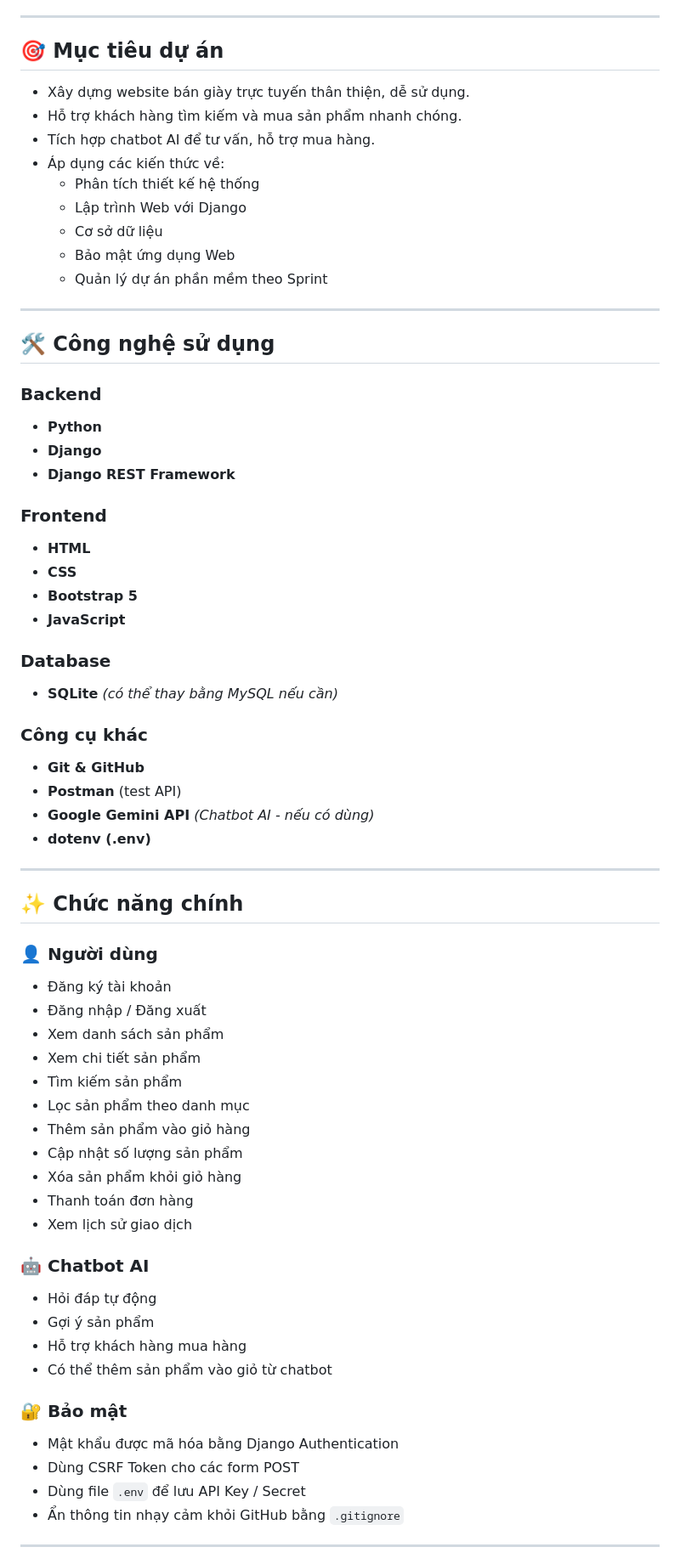
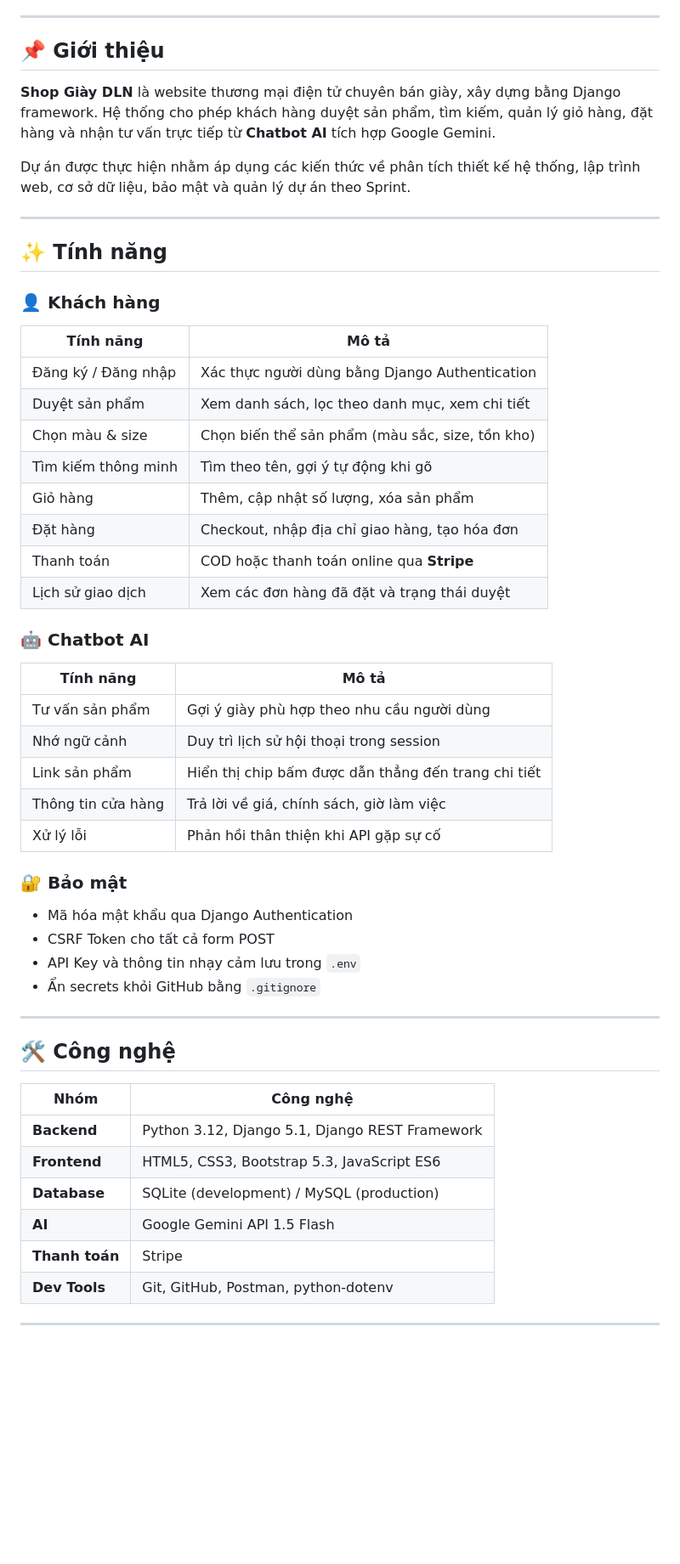
Before and after one commit to HoangDuc2806/DoAnChuyenNganhCongNghePhanMem, a Markdown page: README.md, the part around one of its changes. Shown at 85% size. Drawn GitHub-style; blank space fills up the shorter version.

Commit message:
Revise README with project overview and features
Updated project introduction and features in README.

```diff
--- a/README.md
+++ b/README.md
@@ -6,69 +18,55 @@ Dự án được thực hiện nhằm phục vụ cho **đồ án chuyên ngàn
 
 ---
 
-## 🎯 Mục tiêu dự án
-- Xây dựng website bán giày trực tuyến thân thiện, dễ sử dụng.
-- Hỗ trợ khách hàng tìm kiếm và mua sản phẩm nhanh chóng.
-- Tích hợp chatbot AI để tư vấn, hỗ trợ mua hàng.
-- Áp dụng các kiến thức về:
-  - Phân tích thiết kế hệ thống
-  - Lập trình Web với Django
-  - Cơ sở dữ liệu
-  - Bảo mật ứng dụng Web
-  - Quản lý dự án phần mềm theo Sprint
+## 📌 Giới thiệu
+
+**Shop Giày DLN** là website thương mại điện tử chuyên bán giày, xây dựng bằng Django framework. Hệ thống cho phép khách hàng duyệt sản phẩm, tìm kiếm, quản lý giỏ hàng, đặt hàng và nhận tư vấn trực tiếp từ **Chatbot AI** tích hợp Google Gemini.
+
+Dự án được thực hiện nhằm áp dụng các kiến thức về phân tích thiết kế hệ thống, lập trình web, cơ sở dữ liệu, bảo mật và quản lý dự án theo Sprint.
 
 ---
 
-## 🛠️ Công nghệ sử dụng
+## ✨ Tính năng
 
-### Backend
-- **Python**
-- **Django**
-- **Django REST Framework**
+### 👤 Khách hàng
+| Tính năng | Mô tả |
+|---|---|
+| Đăng ký / Đăng nhập | Xác thực người dùng bằng Django Authentication |
+| Duyệt sản phẩm | Xem danh sách, lọc theo danh mục, xem chi tiết |
+| Chọn màu & size | Chọn biến thể sản phẩm (màu sắc, size, tồn kho) |
+| Tìm kiếm thông minh | Tìm theo tên, gợi ý tự động khi gõ |
+| Giỏ hàng | Thêm, cập nhật số lượng, xóa sản phẩm |
+| Đặt hàng | Checkout, nhập địa chỉ giao hàng, tạo hóa đơn |
+| Thanh toán | COD hoặc thanh toán online qua **Stripe** |
+| Lịch sử giao dịch | Xem các đơn hàng đã đặt và trạng thái duyệt |
 
-### Frontend
-- **HTML**
-- **CSS**
-- **Bootstrap 5**
-- **JavaScript**
+### 🤖 Chatbot AI
+| Tính năng | Mô tả |
+|---|---|
+| Tư vấn sản phẩm | Gợi ý giày phù hợp theo nhu cầu người dùng |
+| Nhớ ngữ cảnh | Duy trì lịch sử hội thoại trong session |
+| Link sản phẩm | Hiển thị chip bấm được dẫn thẳng đến trang chi tiết |
+| Thông tin cửa hàng | Trả lời về giá, chính sách, giờ làm việc |
+| Xử lý lỗi | Phản hồi thân thiện khi API gặp sự cố |
 
-### Database
-- **SQLite** *(có thể thay bằng MySQL nếu cần)*
-
-### Công cụ khác
-- **Git & GitHub**
-- **Postman** (test API)
-- **Google Gemini API** *(Chatbot AI - nếu có dùng)*
-- **dotenv (.env)**
+### 🔐 Bảo mật
+- Mã hóa mật khẩu qua Django Authentication
+- CSRF Token cho tất cả form POST
+- API Key và thông tin nhạy cảm lưu trong `.env`
+- Ẩn secrets khỏi GitHub bằng `.gitignore`
 
 ---
 
-## ✨ Chức năng chính
+## 🛠️ Công nghệ
 
-### 👤 Người dùng
-- Đăng ký tài khoản
-- Đăng nhập / Đăng xuất
-- Xem danh sách sản phẩm
-- Xem chi tiết sản phẩm
-- Tìm kiếm sản phẩm
-- Lọc sản phẩm theo danh mục
-- Thêm sản phẩm vào giỏ hàng
-- Cập nhật số lượng sản phẩm
-- Xóa sản phẩm khỏi giỏ hàng
-- Thanh toán đơn hàng
-- Xem lịch sử giao dịch
-
-### 🤖 Chatbot AI
-- Hỏi đáp tự động
-- Gợi ý sản phẩm
-- Hỗ trợ khách hàng mua hàng
-- Có thể thêm sản phẩm vào giỏ từ chatbot
-
-### 🔐 Bảo mật
-- Mật khẩu được mã hóa bằng Django Authentication
-- Dùng CSRF Token cho các form POST
-- Dùng file `.env` để lưu API Key / Secret
-- Ẩn thông tin nhạy cảm khỏi GitHub bằng `.gitignore`
+| Nhóm | Công nghệ |
+|---|---|
+| **Backend** | Python 3.12, Django 5.1, Django REST Framework |
+| **Frontend** | HTML5, CSS3, Bootstrap 5.3, JavaScript ES6 |
+| **Database** | SQLite (development) / MySQL (production) |
+| **AI** | Google Gemini API 1.5 Flash |
+| **Thanh toán** | Stripe |
+| **Dev Tools** | Git, GitHub, Postman, python-dotenv |
 
 ---
 
```
Also changed, not shown: other parts of README.md (+184 -43 lines).
